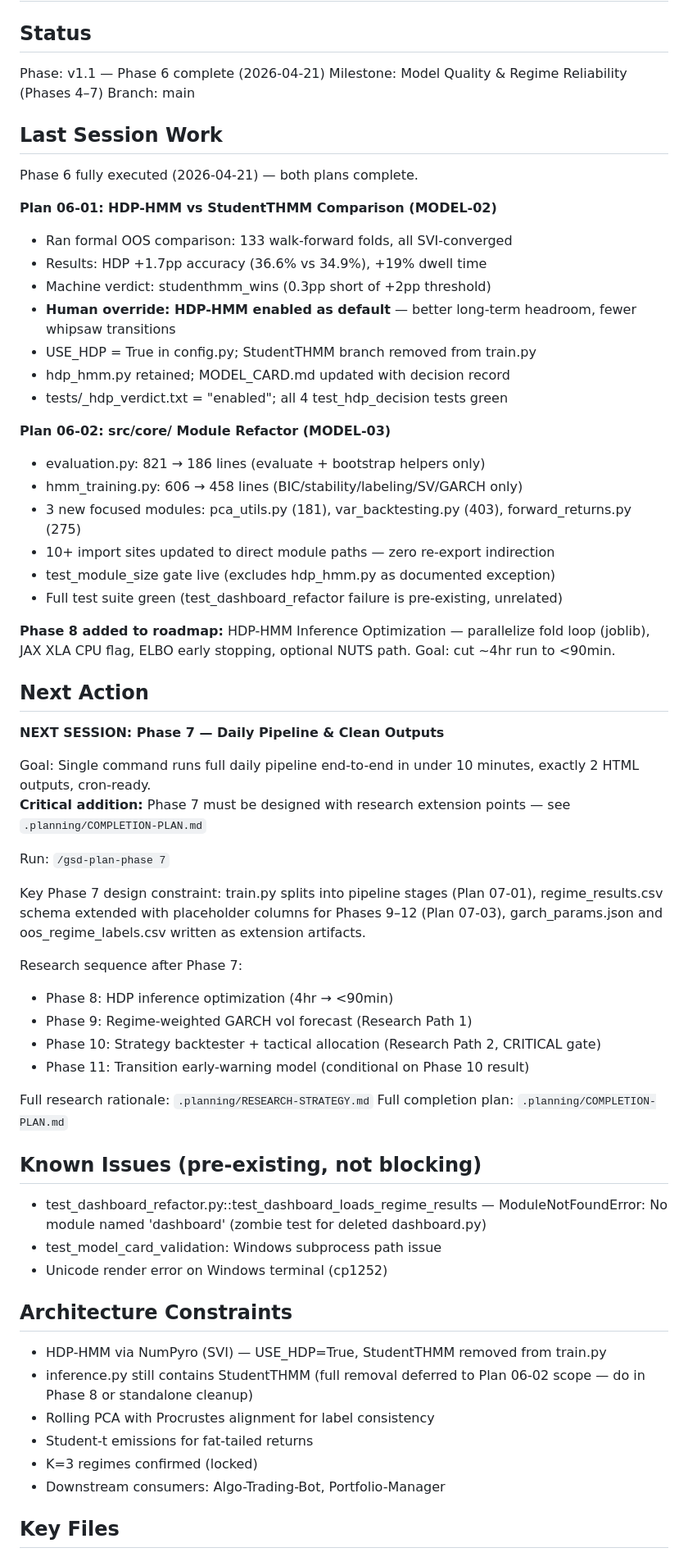
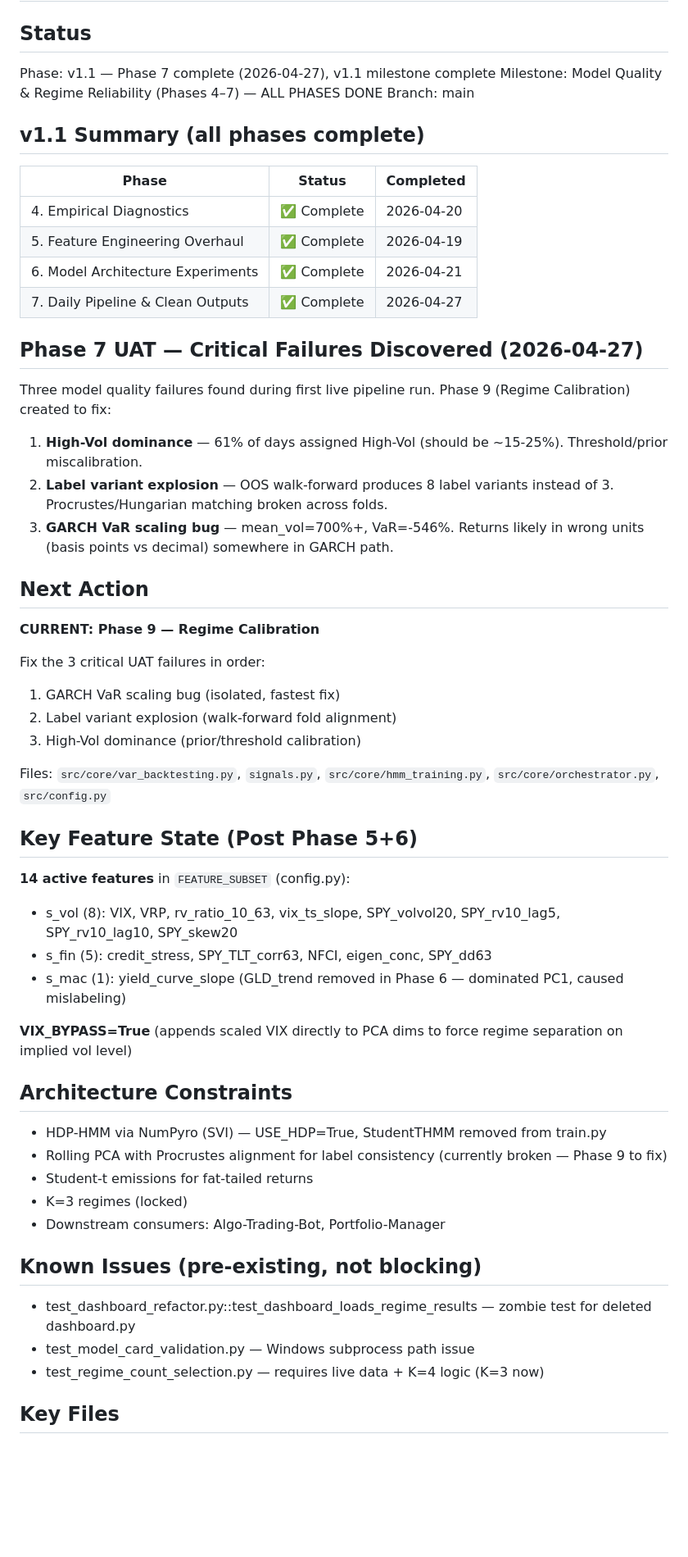
Before and after one commit to AdamMooo/regime-detection, a Markdown page: NOTES.md, the part around one of its changes. Shown at 82% size. Rendered like a GitHub page; blank space fills up the shorter version.

```diff
--- a/NOTES.md
+++ b/NOTES.md
@@ -1,62 +1,56 @@
 # Regime-Detection — Session Resume
 
 ## Status
-Phase: v1.1 — Phase 6 complete (2026-04-21)
-Milestone: Model Quality & Regime Reliability (Phases 4–7)
+Phase: v1.1 — Phase 7 complete (2026-04-27), v1.1 milestone complete
+Milestone: Model Quality & Regime Reliability (Phases 4–7) — ALL PHASES DONE
 Branch: main
 
-## Last Session Work
-Phase 6 fully executed (2026-04-21) — both plans complete.
+## v1.1 Summary (all phases complete)
 
-**Plan 06-01: HDP-HMM vs StudentTHMM Comparison (MODEL-02)**
-- Ran formal OOS comparison: 133 walk-forward folds, all SVI-converged
-- Results: HDP +1.7pp accuracy (36.6% vs 34.9%), +19% dwell time
-- Machine verdict: studenthmm_wins (0.3pp short of +2pp threshold)
-- **Human override: HDP-HMM enabled as default** — better long-term headroom, fewer whipsaw transitions
-- USE_HDP = True in config.py; StudentTHMM branch removed from train.py
-- hdp_hmm.py retained; MODEL_CARD.md updated with decision record
-- tests/_hdp_verdict.txt = "enabled"; all 4 test_hdp_decision tests green
+| Phase | Status | Completed |
+|-------|--------|-----------|
+| 4. Empirical Diagnostics | ✅ Complete | 2026-04-20 |
+| 5. Feature Engineering Overhaul | ✅ Complete | 2026-04-19 |
+| 6. Model Architecture Experiments | ✅ Complete | 2026-04-21 |
+| 7. Daily Pipeline & Clean Outputs | ✅ Complete | 2026-04-27 |
 
-**Plan 06-02: src/core/ Module Refactor (MODEL-03)**
-- evaluation.py: 821 → 186 lines (evaluate + bootstrap helpers only)
-- hmm_training.py: 606 → 458 lines (BIC/stability/labeling/SV/GARCH only)
-- 3 new focused modules: pca_utils.py (181), var_backtesting.py (403), forward_returns.py (275)
-- 10+ import sites updated to direct module paths — zero re-export indirection
-- test_module_size gate live (excludes hdp_hmm.py as documented exception)
-- Full test suite green (test_dashboard_refactor failure is pre-existing, unrelated)
+## Phase 7 UAT — Critical Failures Discovered (2026-04-27)
 
-**Phase 8 added to roadmap:** HDP-HMM Inference Optimization — parallelize fold loop (joblib), JAX XLA CPU flag, ELBO early stopping, optional NUTS path. Goal: cut ~4hr run to <90min.
+Three model quality failures found during first live pipeline run. Phase 9 (Regime Calibration) created to fix:
+
+1. **High-Vol dominance** — 61% of days assigned High-Vol (should be ~15-25%). Threshold/prior miscalibration.
+2. **Label variant explosion** — OOS walk-forward produces 8 label variants instead of 3. Procrustes/Hungarian matching broken across folds.
+3. **GARCH VaR scaling bug** — mean_vol=700%+, VaR=-546%. Returns likely in wrong units (basis points vs decimal) somewhere in GARCH path.
 
 ## Next Action
-**NEXT SESSION: Phase 7 — Daily Pipeline & Clean Outputs**
+**CURRENT: Phase 9 — Regime Calibration**
 
-Goal: Single command runs full daily pipeline end-to-end in under 10 minutes, exactly 2 HTML outputs, cron-ready.
-**Critical addition:** Phase 7 must be designed with research extension points — see `.planning/COMPLETION-PLAN.md`
+Fix the 3 critical UAT failures in order:
+1. GARCH VaR scaling bug (isolated, fastest fix)
+2. Label variant explosion (walk-forward fold alignment)
+3. High-Vol dominance (prior/threshold calibration)
 
-Run: `/gsd-plan-phase 7`
+Files: `src/core/var_backtesting.py`, `signals.py`, `src/core/hmm_training.py`, `src/core/orchestrator.py`, `src/config.py`
 
-Key Phase 7 design constraint: train.py splits into pipeline stages (Plan 07-01), regime_results.csv schema extended with placeholder columns for Phases 9–12 (Plan 07-03), garch_params.json and oos_regime_labels.csv written as extension artifacts.
+## Key Feature State (Post Phase 5+6)
 
-Research sequence after Phase 7:
-- Phase 8: HDP inference optimization (4hr → <90min)
-- Phase 9: Regime-weighted GARCH vol forecast (Research Path 1)
-- Phase 10: Strategy backtester + tactical allocation (Research Path 2, CRITICAL gate)
-- Phase 11: Transition early-warning model (conditional on Phase 10 result)
+**14 active features** in `FEATURE_SUBSET` (config.py):
+- s_vol (8): VIX, VRP, rv_ratio_10_63, vix_ts_slope, SPY_volvol20, SPY_rv10_lag5, SPY_rv10_lag10, SPY_skew20
+- s_fin (5): credit_stress, SPY_TLT_corr63, NFCI, eigen_conc, SPY_dd63
+- s_mac (1): yield_curve_slope (GLD_trend removed in Phase 6 — dominated PC1, caused mislabeling)
 
-Full research rationale: `.planning/RESEARCH-STRATEGY.md`
-Full completion plan: `.planning/COMPLETION-PLAN.md`
-
-## Known Issues (pre-existing, not blocking)
-- test_dashboard_refactor.py::test_dashboard_loads_regime_results — ModuleNotFoundError: No module named 'dashboard' (zombie test for deleted dashboard.py)
-- test_model_card_validation: Windows subprocess path issue
-- Unicode render error on Windows terminal (cp1252)
+**VIX_BYPASS=True** (appends scaled VIX directly to PCA dims to force regime separation on implied vol level)
 
 ## Architecture Constraints
 - HDP-HMM via NumPyro (SVI) — USE_HDP=True, StudentTHMM removed from train.py
-- inference.py still contains StudentTHMM (full removal deferred to Plan 06-02 scope — do in Phase 8 or standalone cleanup)
-- Rolling PCA with Procrustes alignment for label consistency
+- Rolling PCA with Procrustes alignment for label consistency (currently broken — Phase 9 to fix)
 - Student-t emissions for fat-tailed returns
-- K=3 regimes confirmed (locked)
+- K=3 regimes (locked)
 - Downstream consumers: Algo-Trading-Bot, Portfolio-Manager
 
+## Known Issues (pre-existing, not blocking)
+- test_dashboard_refactor.py::test_dashboard_loads_regime_results — zombie test for deleted dashboard.py
+- test_model_card_validation.py — Windows subprocess path issue
+- test_regime_count_selection.py — requires live data + K=4 logic (K=3 now)
+
 ## Key Files
```
Also changed, not shown: other parts of NOTES.md (+7 -9 lines), .planning/ROADMAP.md (+3 -3 lines), .planning/STATE.md (+16 -15 lines).
